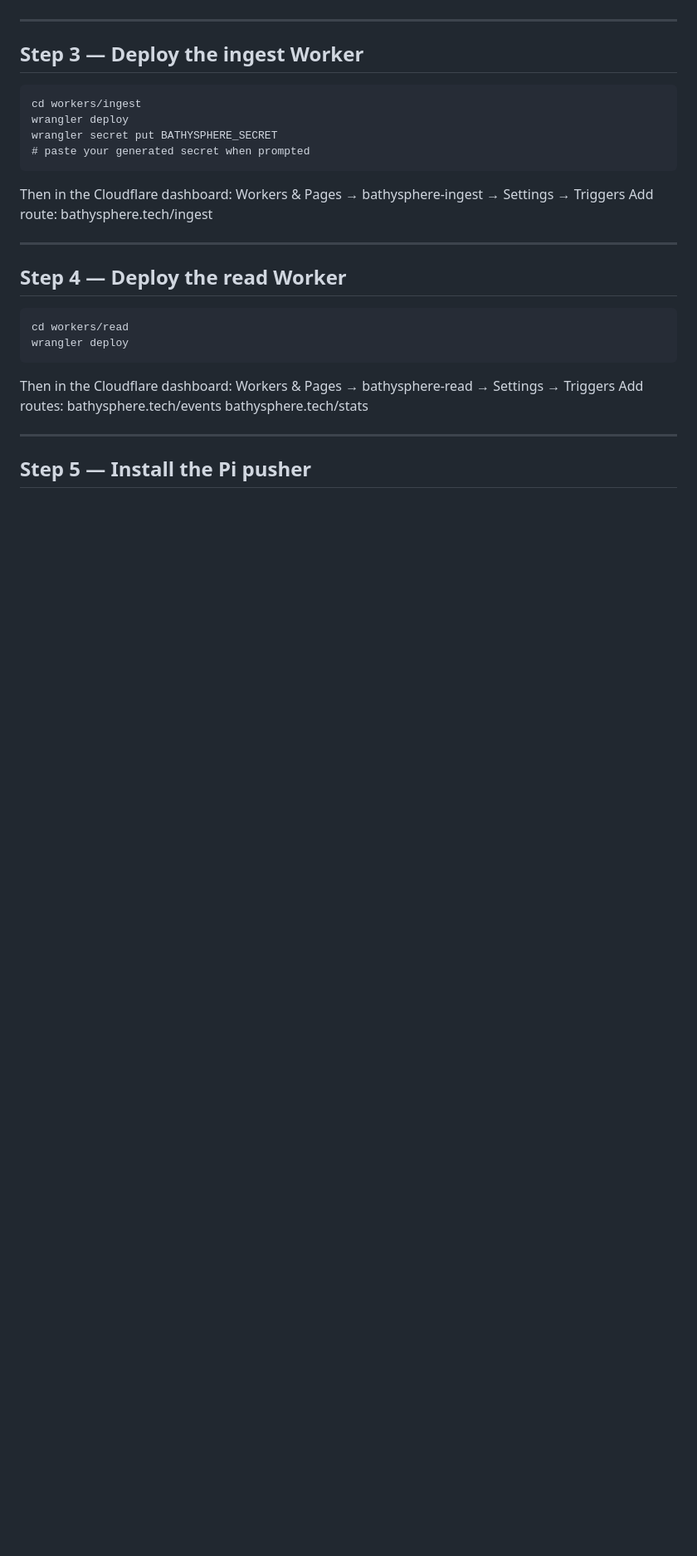
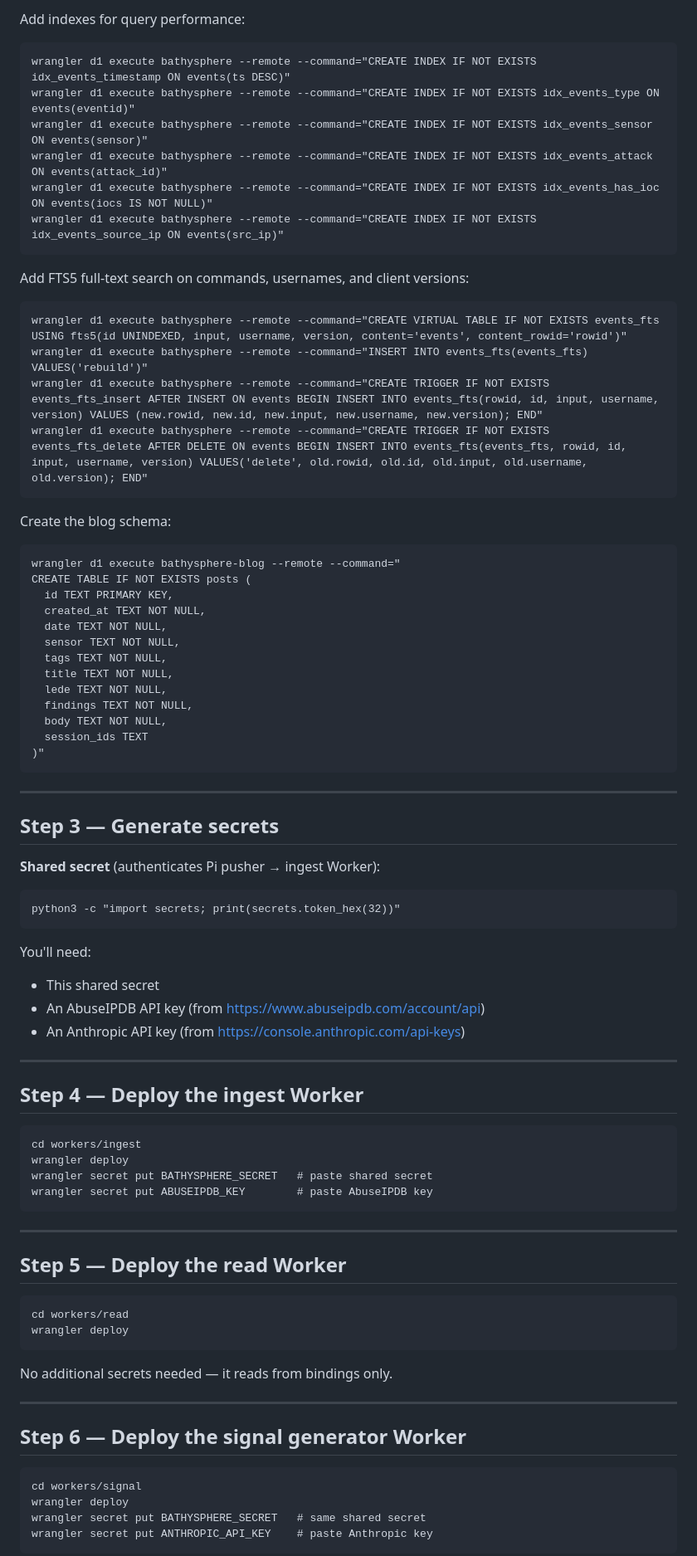
Before and after one commit to Kasuskei/bathysphere.tech, a Markdown page: DEPLOY.md, the part around the change printed below. Shown: that part at 83% size. Rendered like a GitHub page; blank space fills up the shorter version.

````diff
--- a/DEPLOY.md
+++ b/DEPLOY.md
@@ -29,30 +82,85 @@ You'll use this value in two places:
+Add indexes for query performance:
+
+```
+wrangler d1 execute bathysphere --remote --command="CREATE INDEX IF NOT EXISTS idx_events_timestamp ON events(ts DESC)"
+wrangler d1 execute bathysphere --remote --command="CREATE INDEX IF NOT EXISTS idx_events_type ON events(eventid)"
+wrangler d1 execute bathysphere --remote --command="CREATE INDEX IF NOT EXISTS idx_events_sensor ON events(sensor)"
+wrangler d1 execute bathysphere --remote --command="CREATE INDEX IF NOT EXISTS idx_events_attack ON events(attack_id)"
+wrangler d1 execute bathysphere --remote --command="CREATE INDEX IF NOT EXISTS idx_events_has_ioc ON events(iocs IS NOT NULL)"
+wrangler d1 execute bathysphere --remote --command="CREATE INDEX IF NOT EXISTS idx_events_source_ip ON events(src_ip)"
+```
+
+Add FTS5 full-text search on commands, usernames, and client versions:
+
+```
+wrangler d1 execute bathysphere --remote --command="CREATE VIRTUAL TABLE IF NOT EXISTS events_fts USING fts5(id UNINDEXED, input, username, version, content='events', content_rowid='rowid')"
+wrangler d1 execute bathysphere --remote --command="INSERT INTO events_fts(events_fts) VALUES('rebuild')"
+wrangler d1 execute bathysphere --remote --command="CREATE TRIGGER IF NOT EXISTS events_fts_insert AFTER INSERT ON events BEGIN INSERT INTO events_fts(rowid, id, input, username, version) VALUES (new.rowid, new.id, new.input, new.username, new.version); END"
+wrangler d1 execute bathysphere --remote --command="CREATE TRIGGER IF NOT EXISTS events_fts_delete AFTER DELETE ON events BEGIN INSERT INTO events_fts(events_fts, rowid, id, input, username, version) VALUES('delete', old.rowid, old.id, old.input, old.username, old.version); END"
+```
+
+Create the blog schema:
+
+```
+wrangler d1 execute bathysphere-blog --remote --command="
+CREATE TABLE IF NOT EXISTS posts (
+  id TEXT PRIMARY KEY,
+  created_at TEXT NOT NULL,
+  date TEXT NOT NULL,
+  sensor TEXT NOT NULL,
+  tags TEXT NOT NULL,
+  title TEXT NOT NULL,
+  lede TEXT NOT NULL,
+  findings TEXT NOT NULL,
+  body TEXT NOT NULL,
+  session_ids TEXT
+)"
+```
 
 ---
 
-## Step 3 — Deploy the ingest Worker
+## Step 3 — Generate secrets
 
-    cd workers/ingest
-    wrangler deploy
-    wrangler secret put BATHYSPHERE_SECRET
-    # paste your generated secret when prompted
+**Shared secret** (authenticates Pi pusher → ingest Worker):
+```
+python3 -c "import secrets; print(secrets.token_hex(32))"
+```
 
-Then in the Cloudflare dashboard:
-  Workers & Pages → bathysphere-ingest → Settings → Triggers
-  Add route: bathysphere.tech/ingest
+You'll need:
+- This shared secret
+- An AbuseIPDB API key (from https://www.abuseipdb.com/account/api)
+- An Anthropic API key (from https://console.anthropic.com/api-keys)
 
 ---
 
-## Step 4 — Deploy the read Worker
+## Step 4 — Deploy the ingest Worker
 
-    cd workers/read
-    wrangler deploy
-
-Then in the Cloudflare dashboard:
-  Workers & Pages → bathysphere-read → Settings → Triggers
-  Add routes:
-    bathysphere.tech/events
-    bathysphere.tech/stats
+```
+cd workers/ingest
+wrangler deploy
+wrangler secret put BATHYSPHERE_SECRET   # paste shared secret
+wrangler secret put ABUSEIPDB_KEY        # paste AbuseIPDB key
+```
 
 ---
 
-## Step 5 — Install the Pi pusher
+## Step 5 — Deploy the read Worker
+
+```
+cd workers/read
+wrangler deploy
+```
+
+No additional secrets needed — it reads from bindings only.
+
+---
+
+## Step 6 — Deploy the signal generator Worker
+
+```
+cd workers/signal
+wrangler deploy
+wrangler secret put BATHYSPHERE_SECRET   # same shared secret
+wrangler secret put ANTHROPIC_API_KEY    # paste Anthropic key
+```
+
````
Also changed, not shown: other parts of DEPLOY.md (+165 -52 lines).
